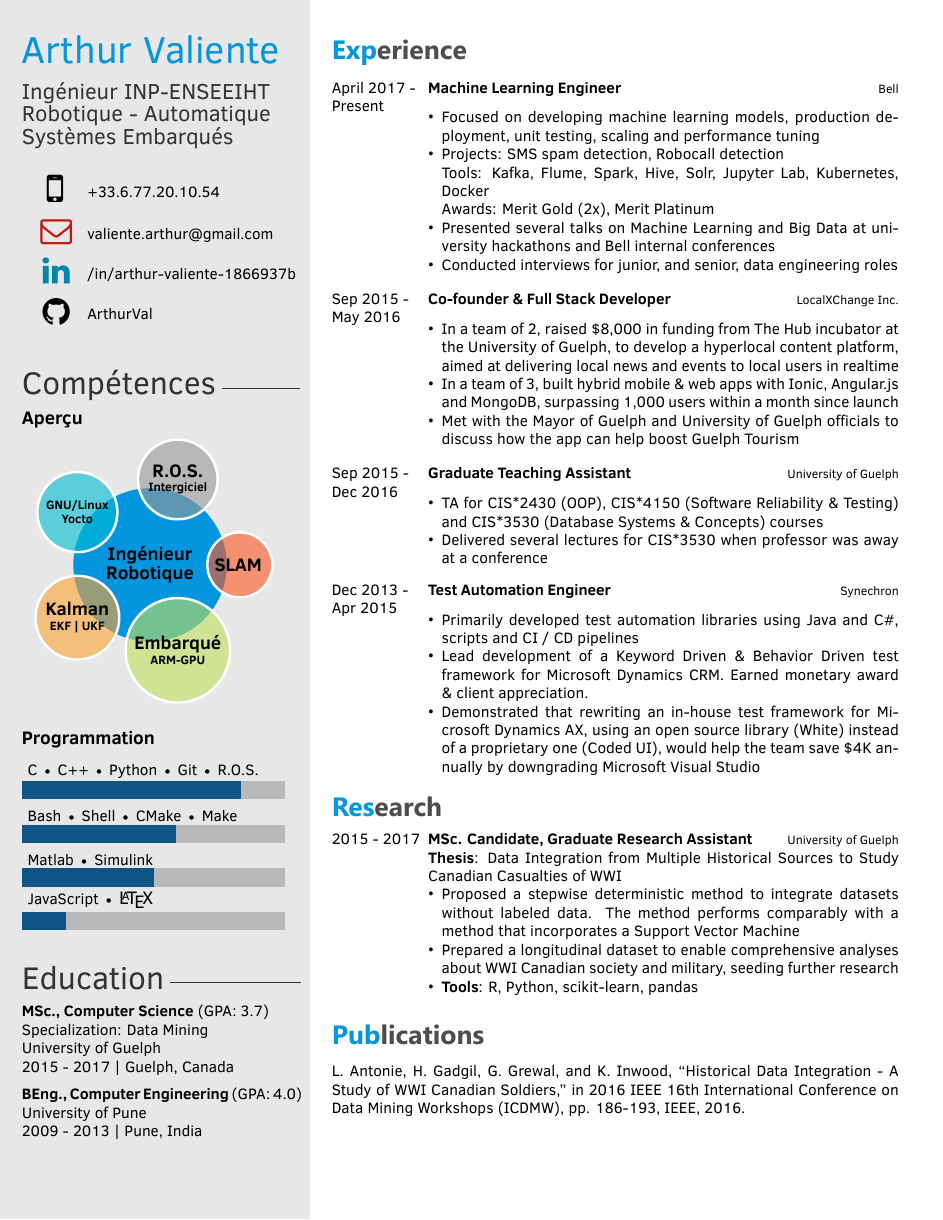
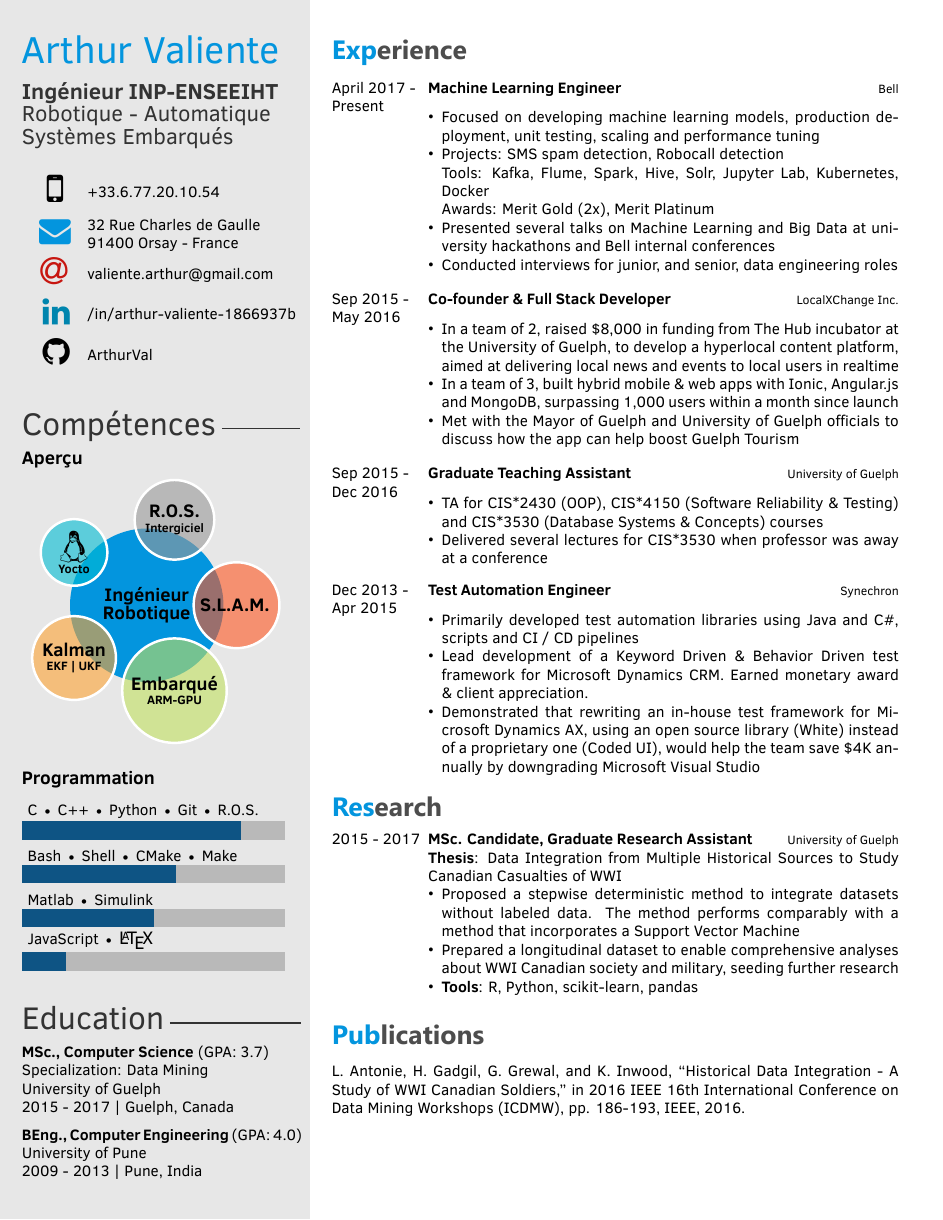
Before and after one commit to ArthurVal/CV, a LaTeX CV (cv_Arthur_Valiente.tex, which reads twentysecondcv.cls): the whole page. Compiled offline with XeLaTeX.

Commit message:
Update Address symbol

```diff
--- a/cv_Arthur_Valiente.tex
+++ b/cv_Arthur_Valiente.tex
@@ -33,10 +33,10 @@
 	\smartdiagram[bubble diagram]{
         \textbf{\large Ingénieur}\\\textbf{\large Robotique},
         \textbf{\large R.O.S.}\\\textbf{Intergiciel},
-        \textbf{GNU/Linux}\\\textbf{Yocto},
+        \textbf{\huge \faLinux}\\\textbf{Yocto},
         \textbf{\large Kalman}\\\textbf{EKF | UKF},
         \textbf{\large Embarqué}\\\textbf{ARM-GPU},
-        \textbf{\large SLAM}
+        \textbf{\large S.L.A.M.}
     }
 }
 
@@ -65,13 +65,14 @@ University of Pune \\
 % If you don't need one or more of the below, just remove the content leaving the command, e.g. \cvnumberphone{}
 
 \cvname{Arthur Valiente} % Your name
-\cvjobtitle{ Ingénieur INP-ENSEEIHT \\ Robotique - Automatique \\ Systèmes Embarqués} % Job
+\cvjobtitle{ \textbf{Ingénieur INP-ENSEEIHT} \\ Robotique - Automatique \\ Systèmes Embarqués} % Job
 % title/career
 
 \cvlinkedin{/in/arthur-valiente-1866937b}
 \cvgithub{ArthurVal}
 \cvnumberphone{+33.6.77.20.10.54} % Phone number
 \cvsite{} % Personal website
+\cvaddress{\parbox[c]{5cm}{32 Rue Charles de Gaulle \newline 91400 Orsay - France}}
 \cvmail{valiente.arthur@gmail.com} % Email address
 
 %----------------------------------------------------------------------------------------
--- a/twentysecondcv.cls
+++ b/twentysecondcv.cls
@@ -206,7 +205,13 @@
               \end{array}
               $}
             & \cvnumberphone\\}
-
+      \ifthenelse{\equal{\cvaddress}{}}{}{
+            {$
+              \begin{array}{l}
+              \hspace{2.2mm} \huge \textnormal{\textcolor{pblue}{\faEnvelope}}
+              \end{array}
+              $}
+            & \cvaddress\\}
       \ifthenelse{\equal{\cvsite}{}}{}{
             {$
               \begin{array}{l}
@@ -217,11 +222,10 @@
       \ifthenelse{\equal{\cvmail}{}}{}{
             {$
               \begin{array}{l}
-              \hspace{2.5mm} \huge \textnormal{\textcolor{yt}{\faEnvelopeO}}
+              \hspace{2.5mm} \huge \textnormal{\textcolor{yt}{\faAt}}
               \end{array}
               $}
             & \href{mailto:\cvmail}{\cvmail} \\}
-
        \ifthenelse{\equal{\cvlinkedin}{}}{}{
             {$
               \begin{array}{l}
```
Also changed, not shown: cv_Arthur_Valiente.tex (8 more changed lines), twentysecondcv.cls (3 more changed lines). Lines whose indentation alone changed are shown as unchanged.
